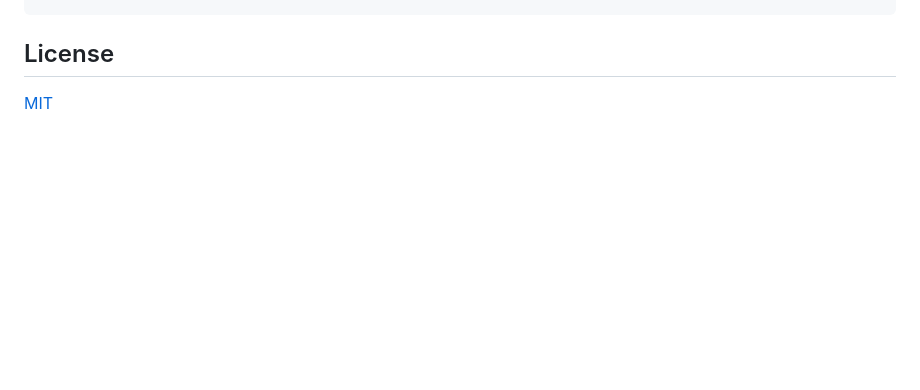
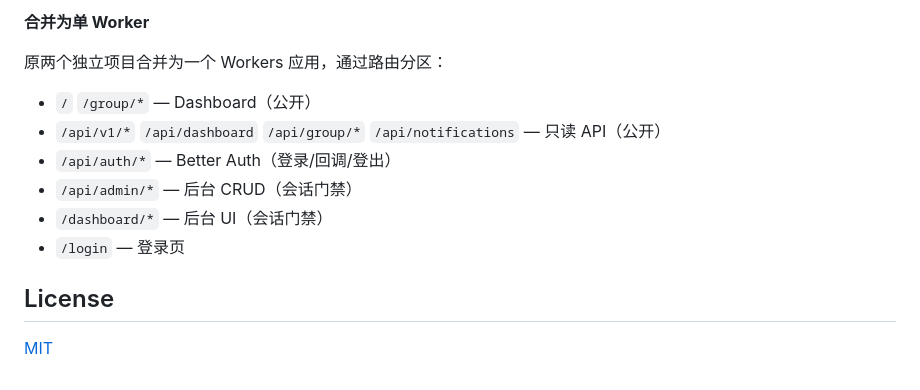
Before and after one commit to ZHOUSJ6/check-cx-cf, a Markdown page: README.md, the part around one of its changes. GitHub-like rendering; blank space fills up the shorter version.

```diff
--- a/README.md
+++ b/README.md
@@ -137,3 +192,13 @@ pnpm deploy
+**合并为单 Worker**
+
+原两个独立项目合并为一个 Workers 应用，通过路由分区：
+- `/` `/group/*` — Dashboard（公开）
+- `/api/v1/*` `/api/dashboard` `/api/group/*` `/api/notifications` — 只读 API（公开）
+- `/api/auth/*` — Better Auth（登录/回调/登出）
+- `/api/admin/*` — 后台 CRUD（会话门禁）
+- `/dashboard/*` — 后台 UI（会话门禁）
+- `/login` — 登录页
+
 ## License
 
 [MIT](LICENSE)
```
Also changed, not shown: other parts of README.md (+55 -0 lines).
